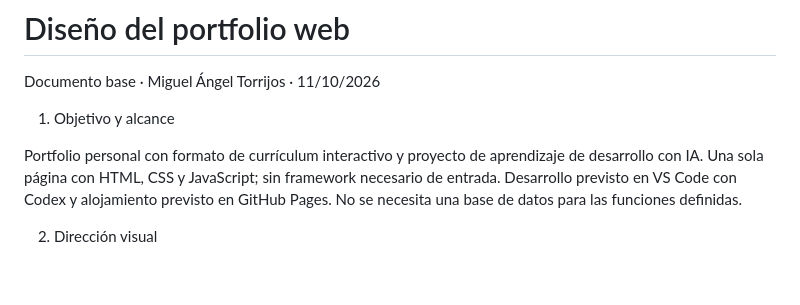
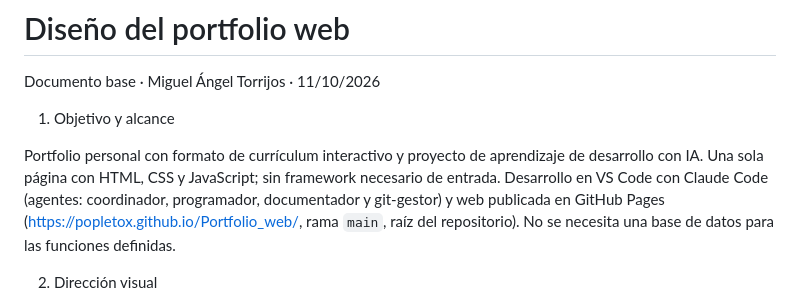
Before and after one commit to popletox/Portfolio_web, a Markdown page: docs/diseno-portfolio.md, the part around the change. Rendered like a GitHub page; blank space fills up the shorter version.

```diff
--- a/docs/diseno-portfolio.md
+++ b/docs/diseno-portfolio.md
@@ -4,7 +4,7 @@ Documento base · Miguel Ángel Torrijos · 11/10/2026
 
 1. Objetivo y alcance
 
-Portfolio personal con formato de currículum interactivo y proyecto de aprendizaje de desarrollo con IA. Una sola página con HTML, CSS y JavaScript; sin framework necesario de entrada. Desarrollo previsto en VS Code con Codex y alojamiento previsto en GitHub Pages. No se necesita una base de datos para las funciones definidas.
+Portfolio personal con formato de currículum interactivo y proyecto de aprendizaje de desarrollo con IA. Una sola página con HTML, CSS y JavaScript; sin framework necesario de entrada. Desarrollo en VS Code con Claude Code (agentes: coordinador, programador, documentador y git-gestor) y web publicada en GitHub Pages (https://popletox.github.io/Portfolio_web/, rama `main`, raíz del repositorio). No se necesita una base de datos para las funciones definidas.
 
 2. Dirección visual
 
```
Also changed, not shown: README.md (+1 -1 lines), docs/pendientes.md (+9 -4 lines).
